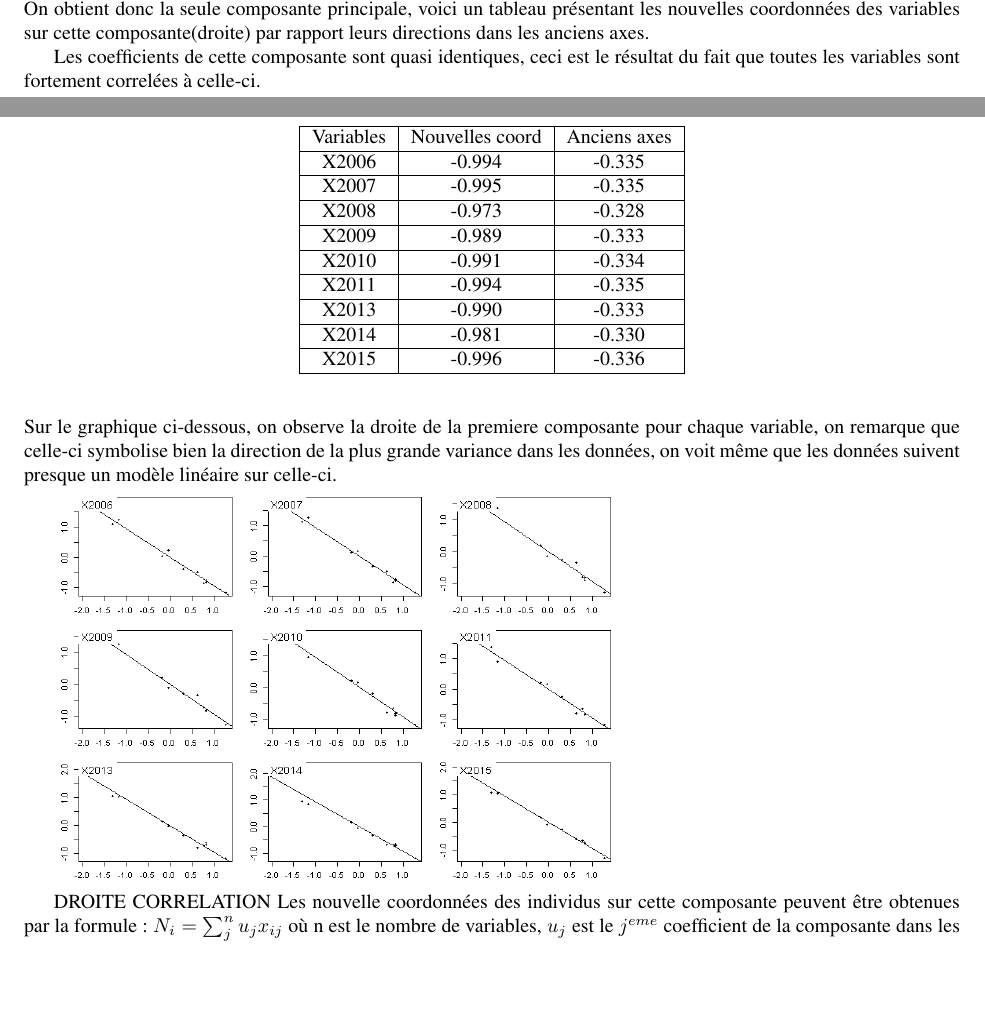
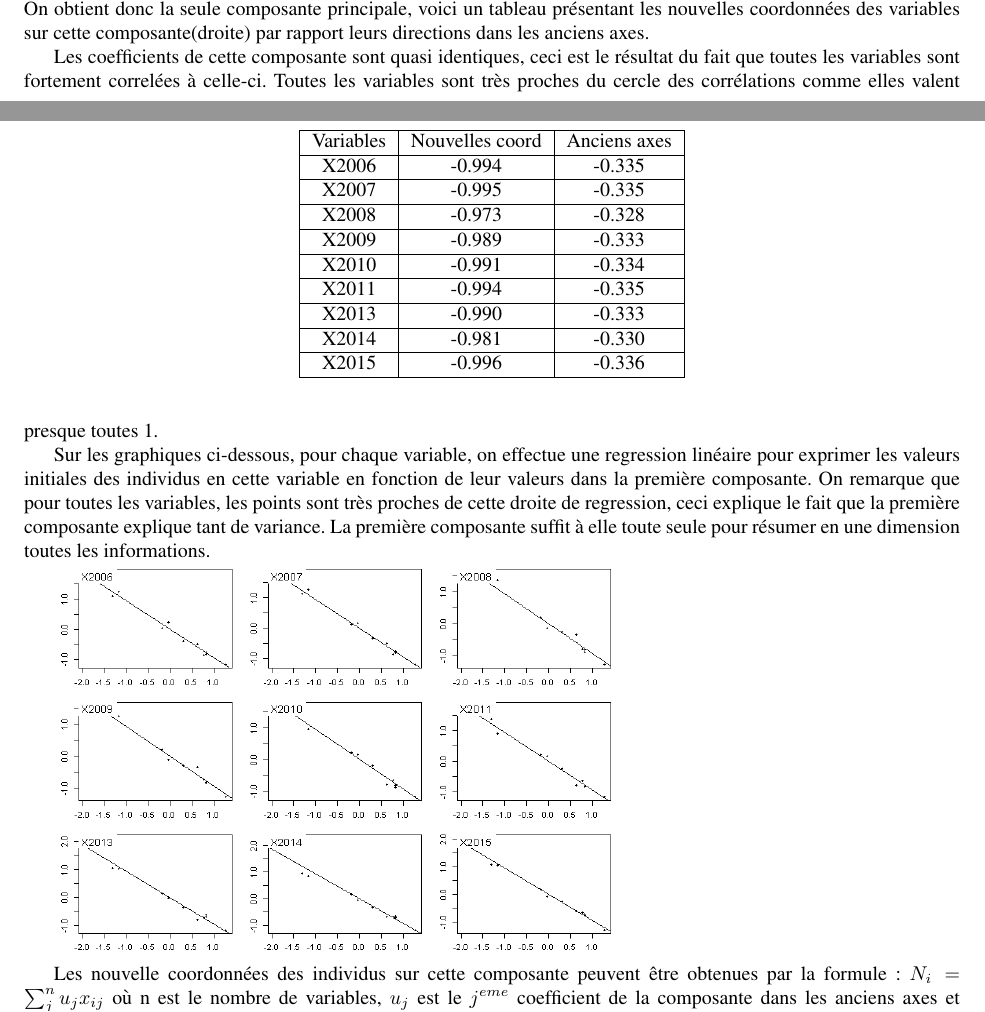
Before and after one commit to HuylenbroeckFlorent/BA3_StatMulti_Projet, a LaTeX paper (Rapport/Rapport_Stat_Multi.tex): two parts of pages 6 and 7 of 13 before the commit and two parts of pages 6 and 7 of 14 after it, joined at a grey line, cut so that both start at the same text, the shorter picture padded with empty space. Compiled offline with pdfLaTeX.

Commit message:
Update Rapport_Stat_Multi.tex

```diff
--- a/Rapport/Rapport_Stat_Multi.tex
+++ b/Rapport/Rapport_Stat_Multi.tex
@@ -134,13 +134,12 @@ On remarque que le coude s'effectue entre la première et la deuxième valeur, s
 \end{tabular}
 \end{table}
 
-Les coefficients de cette composante sont quasi identiques, ceci est le résultat du fait que toutes les variables sont fortement correlées à celle-ci.
-\\Sur le graphique ci-dessous, on observe la droite de la premiere composante pour chaque variable, on remarque que celle-ci symbolise bien la direction de la plus grande variance dans les données, on voit même que les données suivent presque un modèle linéaire sur celle-ci.
+Les coefficients de cette composante sont quasi identiques, ceci est le résultat du fait que toutes les variables sont fortement correlées à celle-ci. Toutes les variables sont très proches du cercle des corrélations comme elles valent presque toutes 1.
+
+\\Sur les graphiques ci-dessous, pour chaque variable, on effectue une regression linéaire pour exprimer les valeurs initiales des individus en cette variable en fonction de leur valeurs dans la première composante. On remarque que pour toutes les variables, les points sont très proches de cette droite de regression, ceci explique le fait que la première composante explique tant de variance. La première composante suffit à elle toute seule pour résumer en une dimension toutes les informations.
 
 	\includegraphics[width=10cm,height=7cm]{"score"}
 
-
-DROITE CORRELATION
 Les nouvelle coordonnées des individus sur cette composante peuvent être obtenues par la formule : $N_i=\sum_j^n u_j x_{ij}$ où n est le nombre de variables, $u_j$ est le $j^{eme}$ coefficient de la composante dans les anciens axes et $x_{ij}$ est $j^{eme}$ coordonnée de l'individu i dans les anciens axes(centré et réduit).On peut aussi déterminer la contribution de chaque individu à l'inertie de la composante par : $Cr(i)=N_i^2$.
 \begin{table}[h]
 \centering
```
